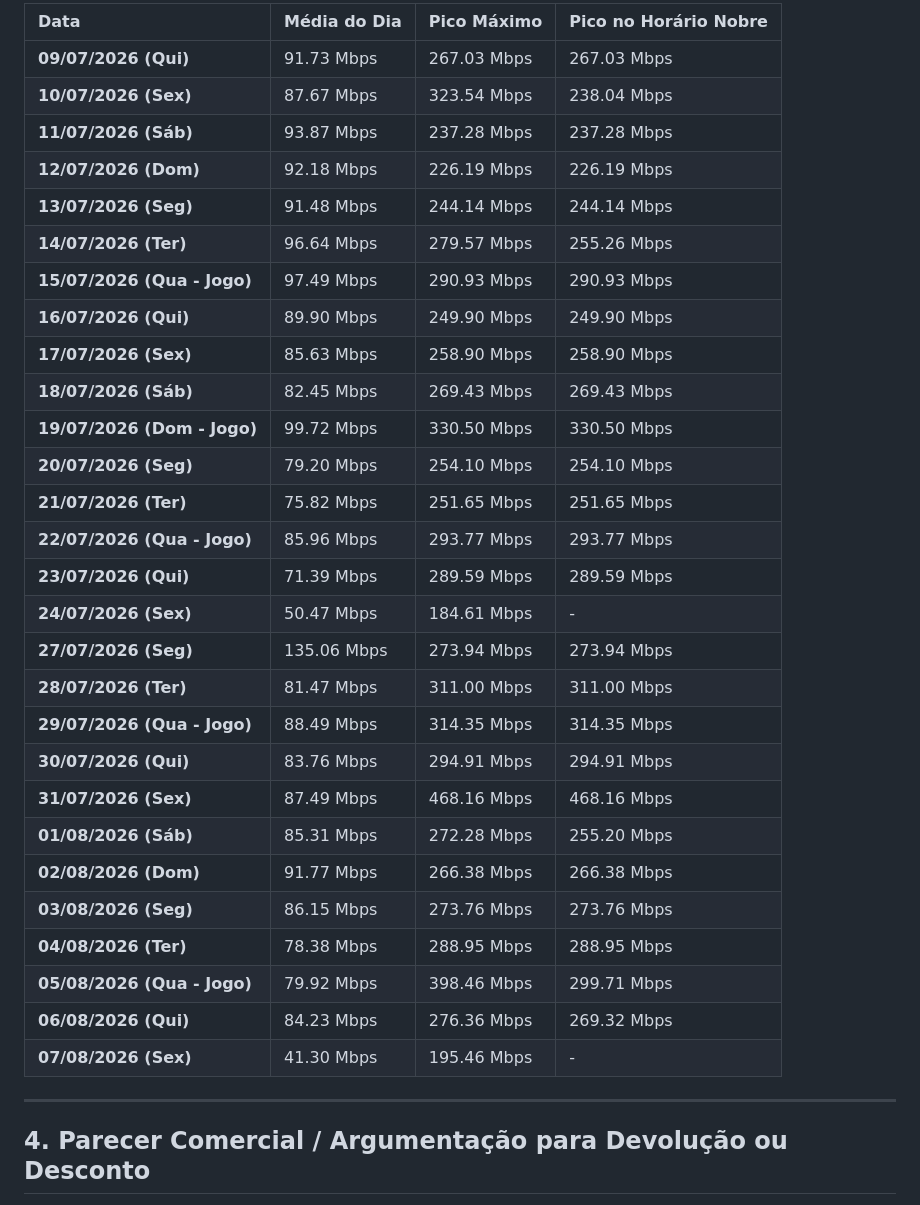
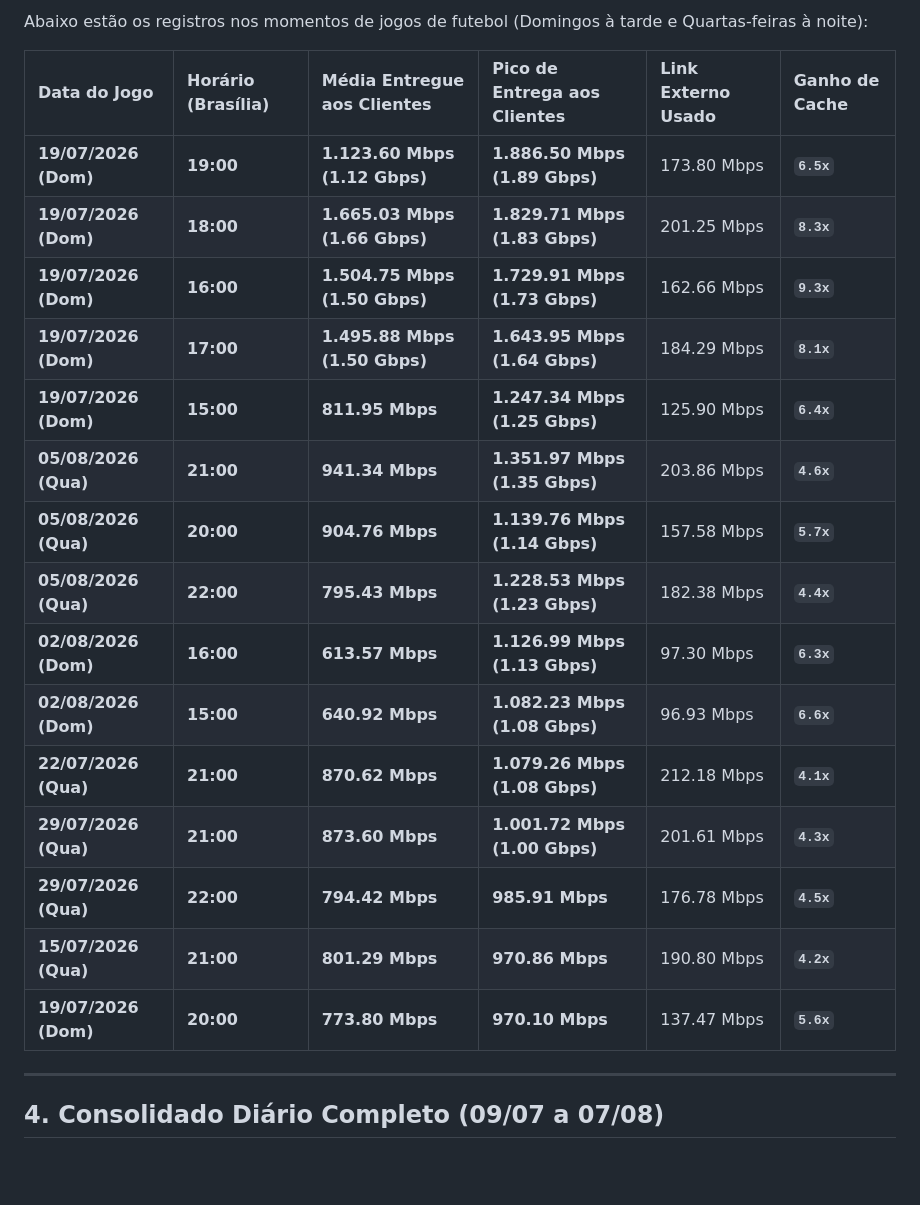
Before and after one commit to RuyXingubit/snmpEndLog, a Markdown page: docs/relatorio_trafego_cdn_globo.md, the part around one of its changes. GitHub-like rendering; blank space fills up the shorter version.

Commit message:
docs: atualizar laudo tecnico de desempenho e eficiencia da CDN Globo

```diff
--- a/docs/relatorio_trafego_cdn_globo.md
+++ b/docs/relatorio_trafego_cdn_globo.md
@@ -49,36 +39,25 @@
 
-| Data | Média do Dia | Pico Máximo | Pico no Horário Nobre |
-| :--- | :--- | :--- | :--- |
-| **09/07/2026 (Qui)** | 91.73 Mbps | 267.03 Mbps | 267.03 Mbps |
-| **10/07/2026 (Sex)** | 87.67 Mbps | 323.54 Mbps | 238.04 Mbps |
-| **11/07/2026 (Sáb)** | 93.87 Mbps | 237.28 Mbps | 237.28 Mbps |
-| **12/07/2026 (Dom)** | 92.18 Mbps | 226.19 Mbps | 226.19 Mbps |
-| **13/07/2026 (Seg)** | 91.48 Mbps | 244.14 Mbps | 244.14 Mbps |
-| **14/07/2026 (Ter)** | 96.64 Mbps | 279.57 Mbps | 255.26 Mbps |
-| **15/07/2026 (Qua - Jogo)** | 97.49 Mbps | 290.93 Mbps | 290.93 Mbps |
-| **16/07/2026 (Qui)** | 89.90 Mbps | 249.90 Mbps | 249.90 Mbps |
-| **17/07/2026 (Sex)** | 85.63 Mbps | 258.90 Mbps | 258.90 Mbps |
-| **18/07/2026 (Sáb)** | 82.45 Mbps | 269.43 Mbps | 269.43 Mbps |
-| **19/07/2026 (Dom - Jogo)** | 99.72 Mbps | 330.50 Mbps | 330.50 Mbps |
-| **20/07/2026 (Seg)** | 79.20 Mbps | 254.10 Mbps | 254.10 Mbps |
-| **21/07/2026 (Ter)** | 75.82 Mbps | 251.65 Mbps | 251.65 Mbps |
-| **22/07/2026 (Qua - Jogo)** | 85.96 Mbps | 293.77 Mbps | 293.77 Mbps |
-| **23/07/2026 (Qui)** | 71.39 Mbps | 289.59 Mbps | 289.59 Mbps |
-| **24/07/2026 (Sex)** | 50.47 Mbps | 184.61 Mbps | - |
-| **27/07/2026 (Seg)** | 135.06 Mbps | 273.94 Mbps | 273.94 Mbps |
-| **28/07/2026 (Ter)** | 81.47 Mbps | 311.00 Mbps | 311.00 Mbps |
-| **29/07/2026 (Qua - Jogo)** | 88.49 Mbps | 314.35 Mbps | 314.35 Mbps |
-| **30/07/2026 (Qui)** | 83.76 Mbps | 294.91 Mbps | 294.91 Mbps |
-| **31/07/2026 (Sex)** | 87.49 Mbps | 468.16 Mbps | 468.16 Mbps |
-| **01/08/2026 (Sáb)** | 85.31 Mbps | 272.28 Mbps | 255.20 Mbps |
-| **02/08/2026 (Dom)** | 91.77 Mbps | 266.38 Mbps | 266.38 Mbps |
-| **03/08/2026 (Seg)** | 86.15 Mbps | 273.76 Mbps | 273.76 Mbps |
-| **04/08/2026 (Ter)** | 78.38 Mbps | 288.95 Mbps | 288.95 Mbps |
-| **05/08/2026 (Qua - Jogo)** | 79.92 Mbps | 398.46 Mbps | 299.71 Mbps |
-| **06/08/2026 (Qui)** | 84.23 Mbps | 276.36 Mbps | 269.32 Mbps |
-| **07/08/2026 (Sex)** | 41.30 Mbps | 195.46 Mbps | - |
+Abaixo estão os registros nos momentos de jogos de futebol (Domingos à tarde e Quartas-feiras à noite):
+
+| Data do Jogo | Horário (Brasília) | Média Entregue aos Clientes | Pico de Entrega aos Clientes | Link Externo Usado | Ganho de Cache |
+| :--- | :--- | :--- | :--- | :--- | :--- |
+| **19/07/2026 (Dom)** | **19:00** | **1.123.60 Mbps (1.12 Gbps)** | **1.886.50 Mbps (1.89 Gbps)** | 173.80 Mbps | **`6.5x`** |
+| **19/07/2026 (Dom)** | **18:00** | **1.665.03 Mbps (1.66 Gbps)** | **1.829.71 Mbps (1.83 Gbps)** | 201.25 Mbps | **`8.3x`** |
+| **19/07/2026 (Dom)** | **16:00** | **1.504.75 Mbps (1.50 Gbps)** | **1.729.91 Mbps (1.73 Gbps)** | 162.66 Mbps | **`9.3x`** |
+| **19/07/2026 (Dom)** | **17:00** | **1.495.88 Mbps (1.50 Gbps)** | **1.643.95 Mbps (1.64 Gbps)** | 184.29 Mbps | **`8.1x`** |
+| **19/07/2026 (Dom)** | **15:00** | **811.95 Mbps** | **1.247.34 Mbps (1.25 Gbps)** | 125.90 Mbps | **`6.4x`** |
+| **05/08/2026 (Qua)** | **21:00** | **941.34 Mbps** | **1.351.97 Mbps (1.35 Gbps)** | 203.86 Mbps | **`4.6x`** |
+| **05/08/2026 (Qua)** | **20:00** | **904.76 Mbps** | **1.139.76 Mbps (1.14 Gbps)** | 157.58 Mbps | **`5.7x`** |
+| **05/08/2026 (Qua)** | **22:00** | **795.43 Mbps** | **1.228.53 Mbps (1.23 Gbps)** | 182.38 Mbps | **`4.4x`** |
+| **02/08/2026 (Dom)** | **16:00** | **613.57 Mbps** | **1.126.99 Mbps (1.13 Gbps)** | 97.30 Mbps | **`6.3x`** |
+| **02/08/2026 (Dom)** | **15:00** | **640.92 Mbps** | **1.082.23 Mbps (1.08 Gbps)** | 96.93 Mbps | **`6.6x`** |
+| **22/07/2026 (Qua)** | **21:00** | **870.62 Mbps** | **1.079.26 Mbps (1.08 Gbps)** | 212.18 Mbps | **`4.1x`** |
+| **29/07/2026 (Qua)** | **21:00** | **873.60 Mbps** | **1.001.72 Mbps (1.00 Gbps)** | 201.61 Mbps | **`4.3x`** |
+| **29/07/2026 (Qua)** | **22:00** | **794.42 Mbps** | **985.91 Mbps** | 176.78 Mbps | **`4.5x`** |
+| **15/07/2026 (Qua)** | **21:00** | **801.29 Mbps** | **970.86 Mbps** | 190.80 Mbps | **`4.2x`** |
+| **19/07/2026 (Dom)** | **20:00** | **773.80 Mbps** | **970.10 Mbps** | 137.47 Mbps | **`5.6x`** |
 
 ---
 
-## 4. Parecer Comercial / Argumentação para Devolução ou Desconto
+## 4. Consolidado Diário Completo (09/07 a 07/08)
 
```
Also changed, not shown: other parts of docs/relatorio_trafego_cdn_globo.md (+64 -35 lines).
